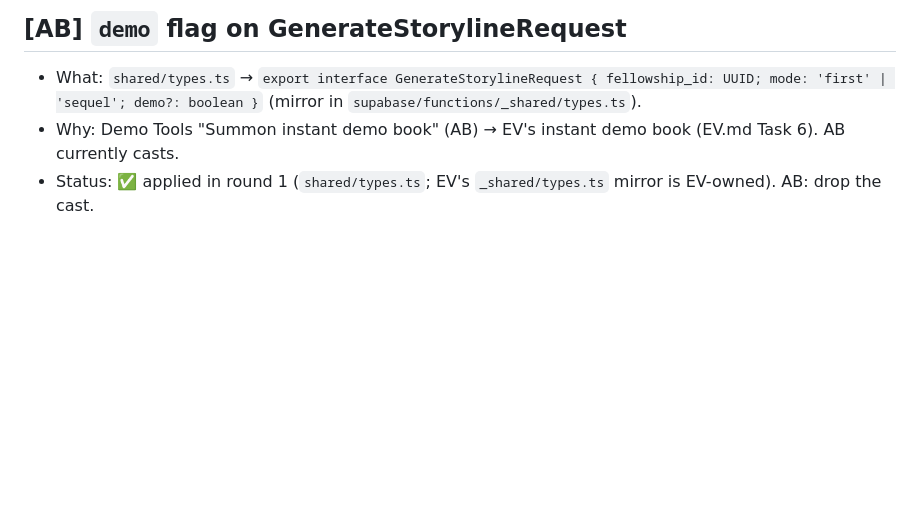
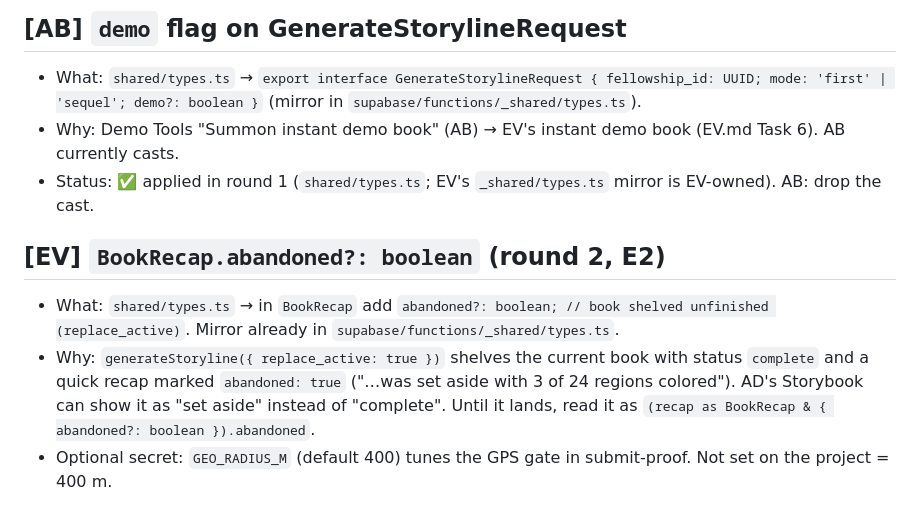
Before and after one commit to ARYANBACHU/QuestBound, a Markdown page: handoffs/notes/REQUESTS.md, the part around the change. Rendered like a GitHub page; blank space fills up the shorter version.

Commit message:
[EV] REQUESTS: BookRecap.abandoned
Co-Authored-By: Claude Opus 5.5 <noreply@anthropic.com>
Claude-Session: https://claude.ai/code/session_01VsfoYveAboKqqq4kTNdkrJ

```diff
--- a/handoffs/notes/REQUESTS.md
+++ b/handoffs/notes/REQUESTS.md
@@ -103,3 +103,11 @@ Format:
   (mirror in `supabase/functions/_shared/types.ts`).
 - Why: Demo Tools "Summon instant demo book" (AB) → EV's instant demo book (EV.md Task 6). AB currently casts.
 - Status: ✅ applied in round 1 (`shared/types.ts`; EV's `_shared/types.ts` mirror is EV-owned). AB: drop the cast.
+
+## [EV] `BookRecap.abandoned?: boolean` (round 2, E2)
+- What: `shared/types.ts` → in `BookRecap` add `abandoned?: boolean; // book shelved unfinished (replace_active)`.
+  Mirror already in `supabase/functions/_shared/types.ts`.
+- Why: `generateStoryline({ replace_active: true })` shelves the current book with status `complete` and a quick recap
+  marked `abandoned: true` ("…was set aside with 3 of 24 regions colored"). AD's Storybook can show it as "set aside"
+  instead of "complete". Until it lands, read it as `(recap as BookRecap & { abandoned?: boolean }).abandoned`.
+- Optional secret: `GEO_RADIUS_M` (default 400) tunes the GPS gate in submit-proof. Not set on the project = 400 m.
```
